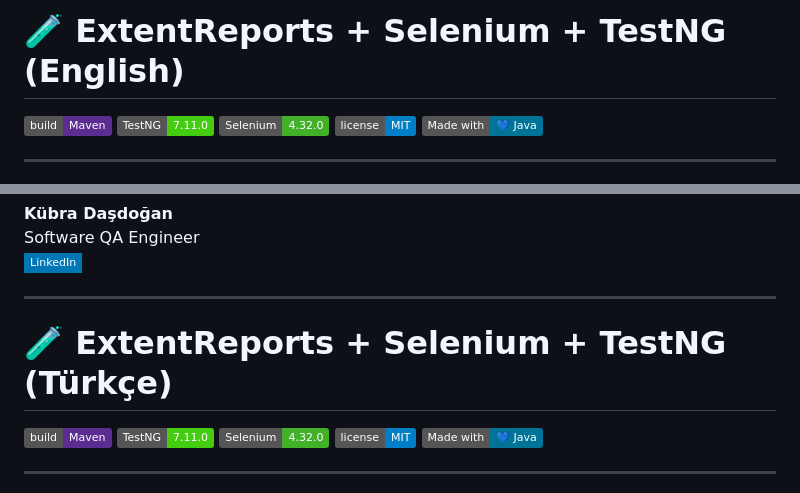
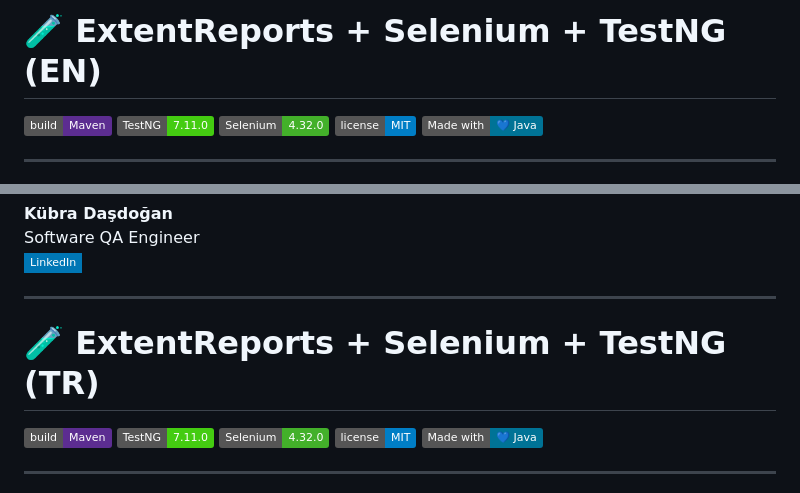
Before and after one commit to kubradas/ExtentReportsDemo, a Markdown page: README.md, 2 parts joined by grey strips. GitHub-like rendering; badges without logos.

```diff
--- a/README.md
+++ b/README.md
@@ -1,4 +1,4 @@
-# 🧪 ExtentReports + Selenium + TestNG (English)
+# 🧪 ExtentReports + Selenium + TestNG (EN)
 
 [![Build with Maven](https://img.shields.io/badge/build-Maven-5C2D91?logo=apachemaven)](https://maven.apache.org/)
 [![Test Framework](https://img.shields.io/badge/TestNG-7.11.0-brightgreen?logo=testng)](https://testng.org/)
@@ -81,7 +81,7 @@ Software QA Engineer
 
 ---
 
-# 🧪 ExtentReports + Selenium + TestNG (Türkçe)
+# 🧪 ExtentReports + Selenium + TestNG (TR)
 
 [![Build with Maven](https://img.shields.io/badge/build-Maven-5C2D91?logo=apachemaven)](https://maven.apache.org/)
 [![Test Framework](https://img.shields.io/badge/TestNG-7.11.0-brightgreen?logo=testng)](https://testng.org/)
```
